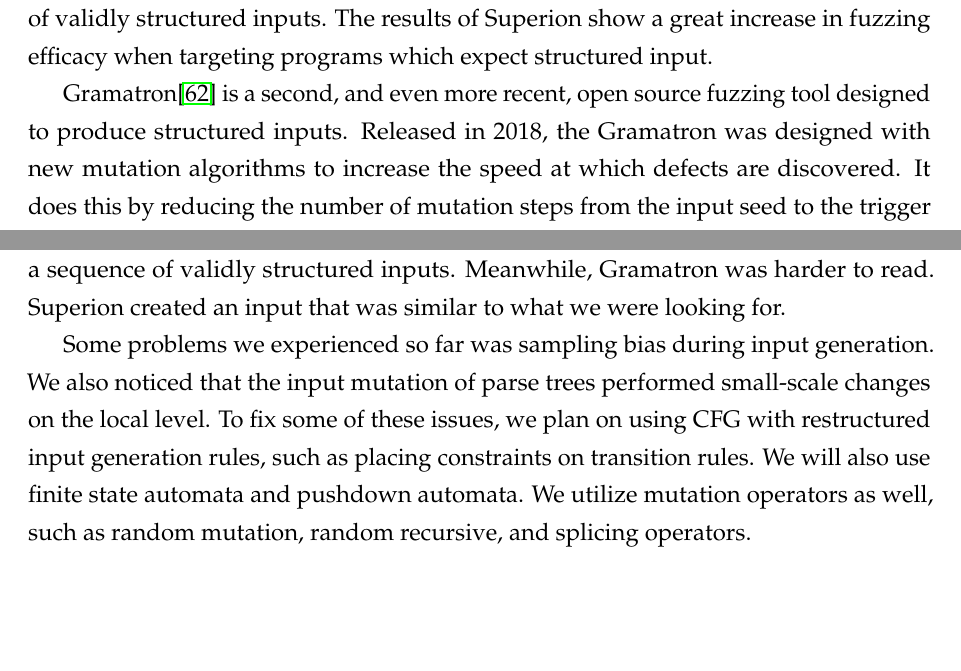
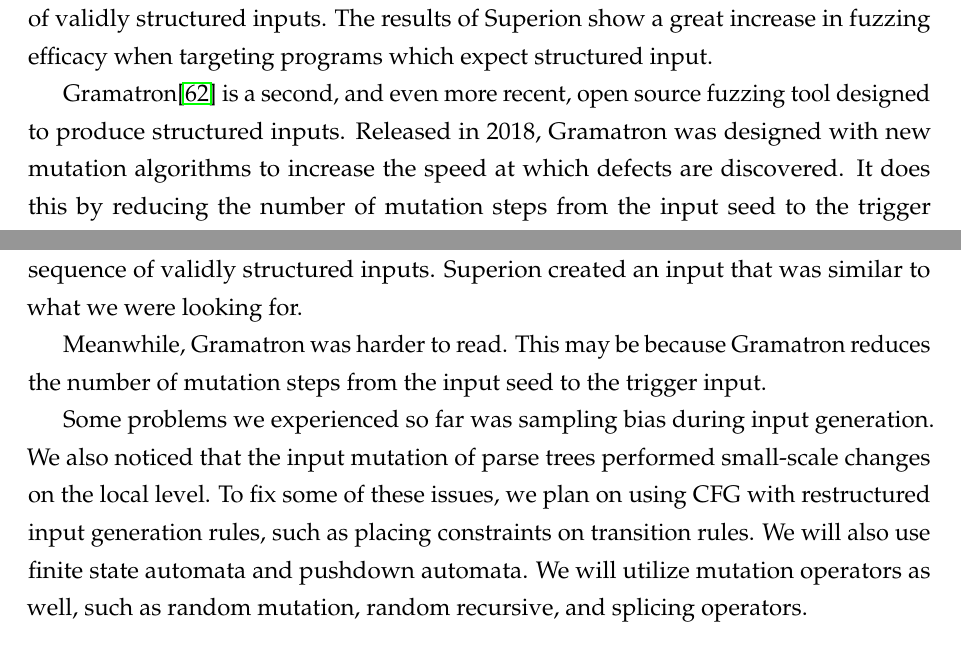
Before and after one commit to recursion-ninja/Superion-YAML, a LaTeX document (report/project-proposal.tex): two parts of pages 3 and 7 of 12, joined at a grey line, cut so that both start at the same text, the shorter picture padded with empty space. Compiled offline with pdfLaTeX.

Commit message:
Update project-proposal.tex

```diff
--- a/report/project-proposal.tex
+++ b/report/project-proposal.tex
@@ -96,7 +96,7 @@
 The results of Superion show a great increase in fuzzing efficacy when targeting programs which expect structured input.
 
 Gramatron\cite{srivastava2021gramatron} is a second, and even more recent, open source fuzzing tool designed to produce structured inputs.
-Released in 2018, the Gramatron was designed with new mutation algorithms to increase the speed at which defects are discovered.
+Released in 2018, Gramatron was designed with new mutation algorithms to increase the speed at which defects are discovered.
 It does this by reducing the number of mutation steps from the input seed to the trigger input, rather than simply optimizing the speed at which new inputs can be generated.
 Gramatron currently generates structured PHP and JavaScript as inputs.
 
@@ -223,9 +223,11 @@
 These combination of the coverage table and the execution timetable provides the time/coverage trade-off(s) between the fuzzers.
 
 \section*{Discussion}
-Superion generated an input that resembled javascript, by taking a context free grammar and an input seed, then performing a series of "grammar-aware" mutations to create a sequence of validly structured inputs. Meanwhile, Gramatron was harder to read. Superion created an input that was similar to what we were looking for.
+Superion generated an input that resembled javascript, by taking a context free grammar and an input seed, then performing a series of "grammar-aware" mutations to create a sequence of validly structured inputs. Superion created an input that was similar to what we were looking for.
 
-Some problems we experienced so far was sampling bias during input generation. We also noticed that the input mutation of parse trees performed small-scale changes on the local level. To fix some of these issues, we plan on using CFG with restructured input generation rules, such as placing constraints on transition rules. We will also use finite state automata and pushdown automata. We utilize mutation operators as well, such as random mutation, random recursive, and splicing operators.
+Meanwhile, Gramatron was harder to read. This may be because Gramatron reduces the number of mutation steps from the input seed to the trigger input.
+
+Some problems we experienced so far was sampling bias during input generation. We also noticed that the input mutation of parse trees performed small-scale changes on the local level. To fix some of these issues, we plan on using CFG with restructured input generation rules, such as placing constraints on transition rules. We will also use finite state automata and pushdown automata. We will utilize mutation operators as well, such as random mutation, random recursive, and splicing operators.
 
 \section*{Future Experimentation}
 We will set up Grimoire and extend it on Gramatron and Superion. We'll also keep reproducing CVEs we chose and gauging execution time and performance with the extended fuzzers.
```
